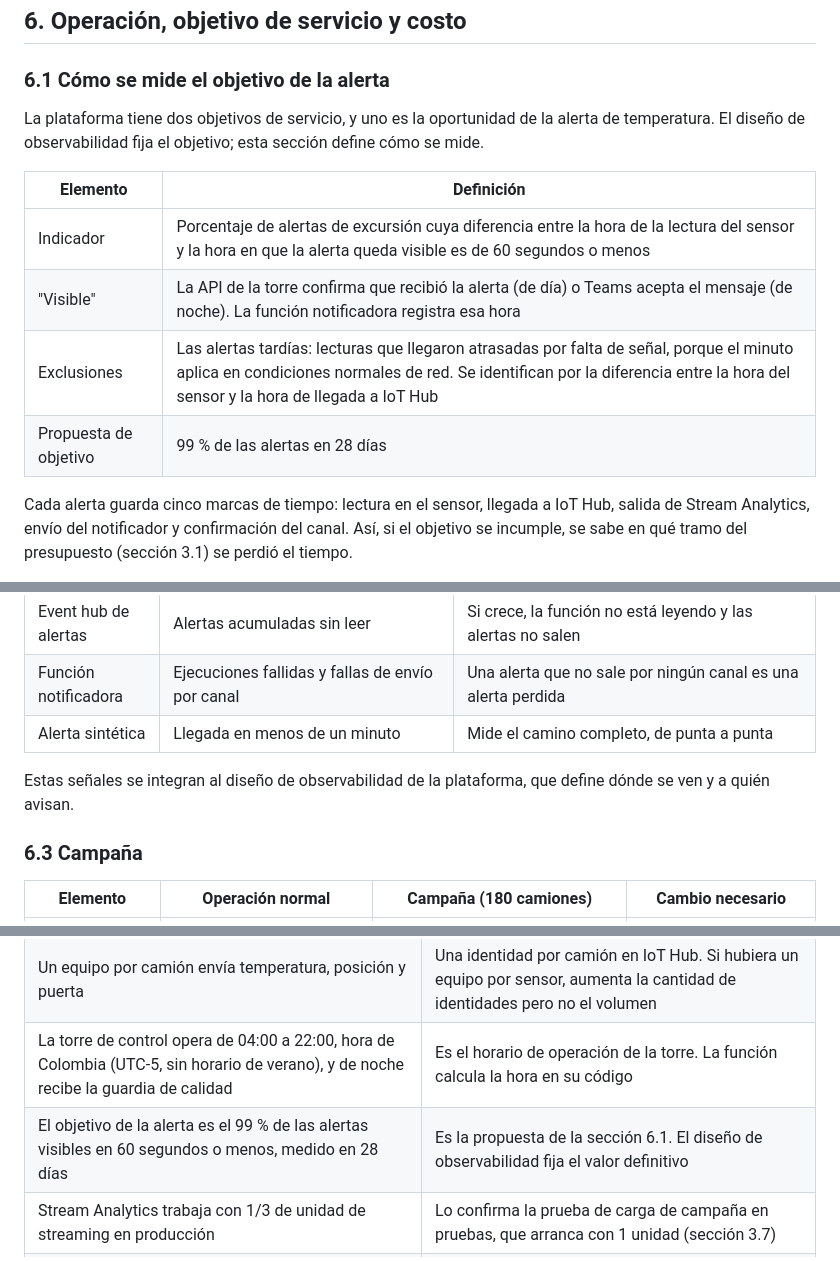
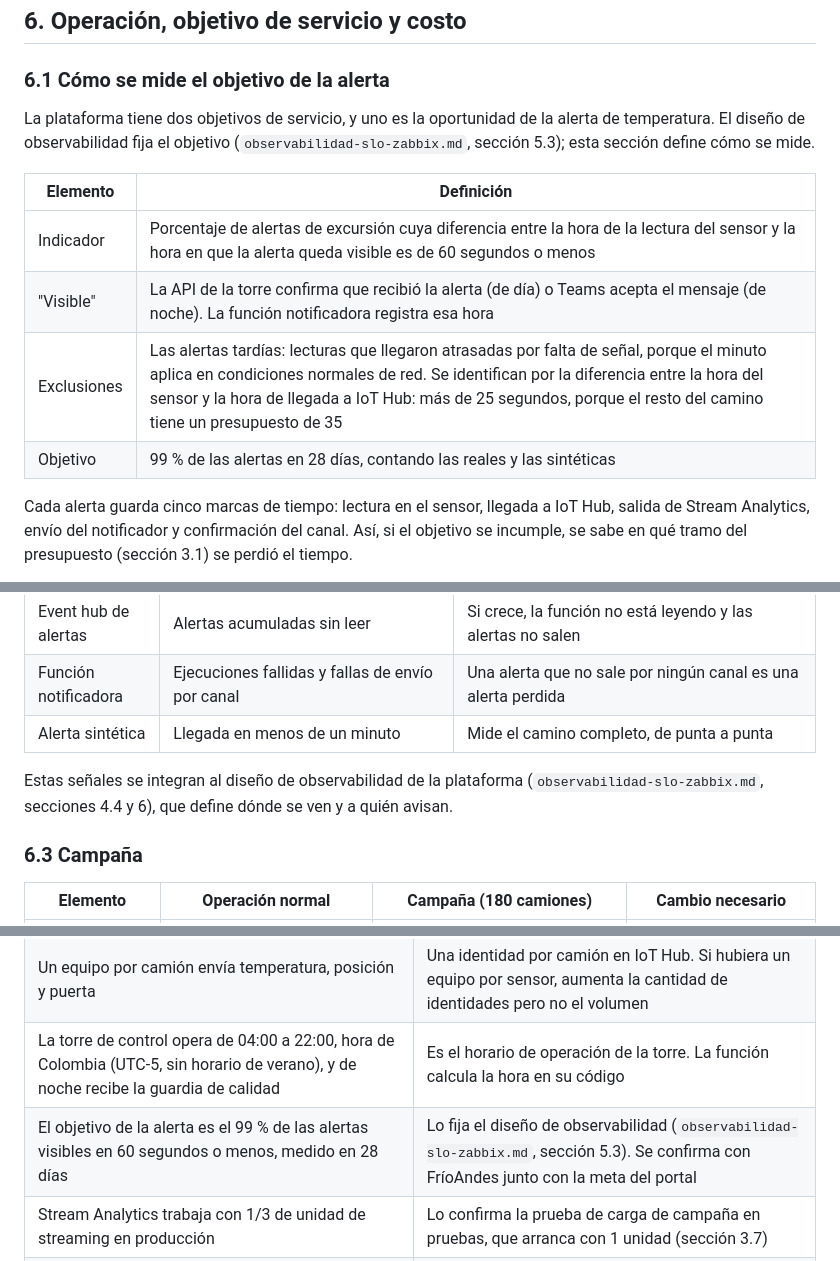
Before and after one commit to frioandes-platform/planning, a Markdown page: docs/architecture/carga-b-telemetria.md, 3 parts joined by grey strips. GitHub-like rendering.

Commit message:
docs: point telemetry and security docs to the observability design

```diff
--- a/docs/architecture/carga-b-telemetria.md
+++ b/docs/architecture/carga-b-telemetria.md
@@ -462,14 +462,14 @@ El resumen queda muy por debajo del tope incluso en la capacidad más pequeña.
 
 ### 6.1 Cómo se mide el objetivo de la alerta
 
-La plataforma tiene dos objetivos de servicio, y uno es la oportunidad de la alerta de temperatura. El diseño de observabilidad fija el objetivo; esta sección define cómo se mide.
+La plataforma tiene dos objetivos de servicio, y uno es la oportunidad de la alerta de temperatura. El diseño de observabilidad fija el objetivo (`observabilidad-slo-zabbix.md`, sección 5.3); esta sección define cómo se mide.
 
 | Elemento | Definición |
 |---|---|
 | Indicador | Porcentaje de alertas de excursión cuya diferencia entre la hora de la lectura del sensor y la hora en que la alerta queda visible es de 60 segundos o menos |
 | "Visible" | La API de la torre confirma que recibió la alerta (de día) o Teams acepta el mensaje (de noche). La función notificadora registra esa hora |
-| Exclusiones | Las alertas tardías: lecturas que llegaron atrasadas por falta de señal, porque el minuto aplica en condiciones normales de red. Se identifican por la diferencia entre la hora del sensor y la hora de llegada a IoT Hub |
-| Propuesta de objetivo | 99 % de las alertas en 28 días |
+| Exclusiones | Las alertas tardías: lecturas que llegaron atrasadas por falta de señal, porque el minuto aplica en condiciones normales de red. Se identifican por la diferencia entre la hora del sensor y la hora de llegada a IoT Hub: más de 25 segundos, porque el resto del camino tiene un presupuesto de 35 |
+| Objetivo | 99 % de las alertas en 28 días, contando las reales y las sintéticas |
 
 Cada alerta guarda cinco marcas de tiempo: lectura en el sensor, llegada a IoT Hub, salida de Stream Analytics, envío del notificador y confirmación del canal. Así, si el objetivo se incumple, se sabe en qué tramo del presupuesto (sección 3.1) se perdió el tiempo.
 
@@ -485,7 +485,7 @@ Cada alerta guarda cinco marcas de tiempo: lectura en el sensor, llegada a IoT H
 | Función notificadora | Ejecuciones fallidas y fallas de envío por canal | Una alerta que no sale por ningún canal es una alerta perdida |
 | Alerta sintética | Llegada en menos de un minuto | Mide el camino completo, de punta a punta |
 
-Estas señales se integran al diseño de observabilidad de la plataforma, que define dónde se ven y a quién avisan.
+Estas señales se integran al diseño de observabilidad de la plataforma (`observabilidad-slo-zabbix.md`, secciones 4.4 y 6), que define dónde se ven y a quién avisan.
 
 ### 6.3 Campaña
 
@@ -555,7 +555,7 @@ No incluye la capacidad de Fabric ni las licencias de Power BI, que van aparte e
 | Los camiones operan una jornada de 18 horas | Define el volumen de los camiones y el tiempo mínimo que el equipo guarda lecturas sin señal |
 | Un equipo por camión envía temperatura, posición y puerta | Una identidad por camión en IoT Hub. Si hubiera un equipo por sensor, aumenta la cantidad de identidades pero no el volumen |
 | La torre de control opera de 04:00 a 22:00, hora de Colombia (UTC-5, sin horario de verano), y de noche recibe la guardia de calidad | Es el horario de operación de la torre. La función calcula la hora en su código |
-| El objetivo de la alerta es el 99 % de las alertas visibles en 60 segundos o menos, medido en 28 días | Es la propuesta de la sección 6.1. El diseño de observabilidad fija el valor definitivo |
+| El objetivo de la alerta es el 99 % de las alertas visibles en 60 segundos o menos, medido en 28 días | Lo fija el diseño de observabilidad (`observabilidad-slo-zabbix.md`, sección 5.3). Se confirma con FríoAndes junto con la meta del portal |
 | Stream Analytics trabaja con 1/3 de unidad de streaming en producción | Lo confirma la prueba de carga de campaña en pruebas, que arranca con 1 unidad (sección 3.7) |
 | Las operaciones de la cuenta de la función se miden en pruebas | Dependen de cómo trabaja Durable Functions con el volumen real de alertas. Con el dato se completa el costo de la sección 6.4 |
 | Pruebas y desarrollo usan sensores simulados | No se llevan datos reales a ambientes con menos controles |
```
Also changed, not shown: docs/architecture/seguridad-datos-personales-perimetro.md (+2 -2 lines).
